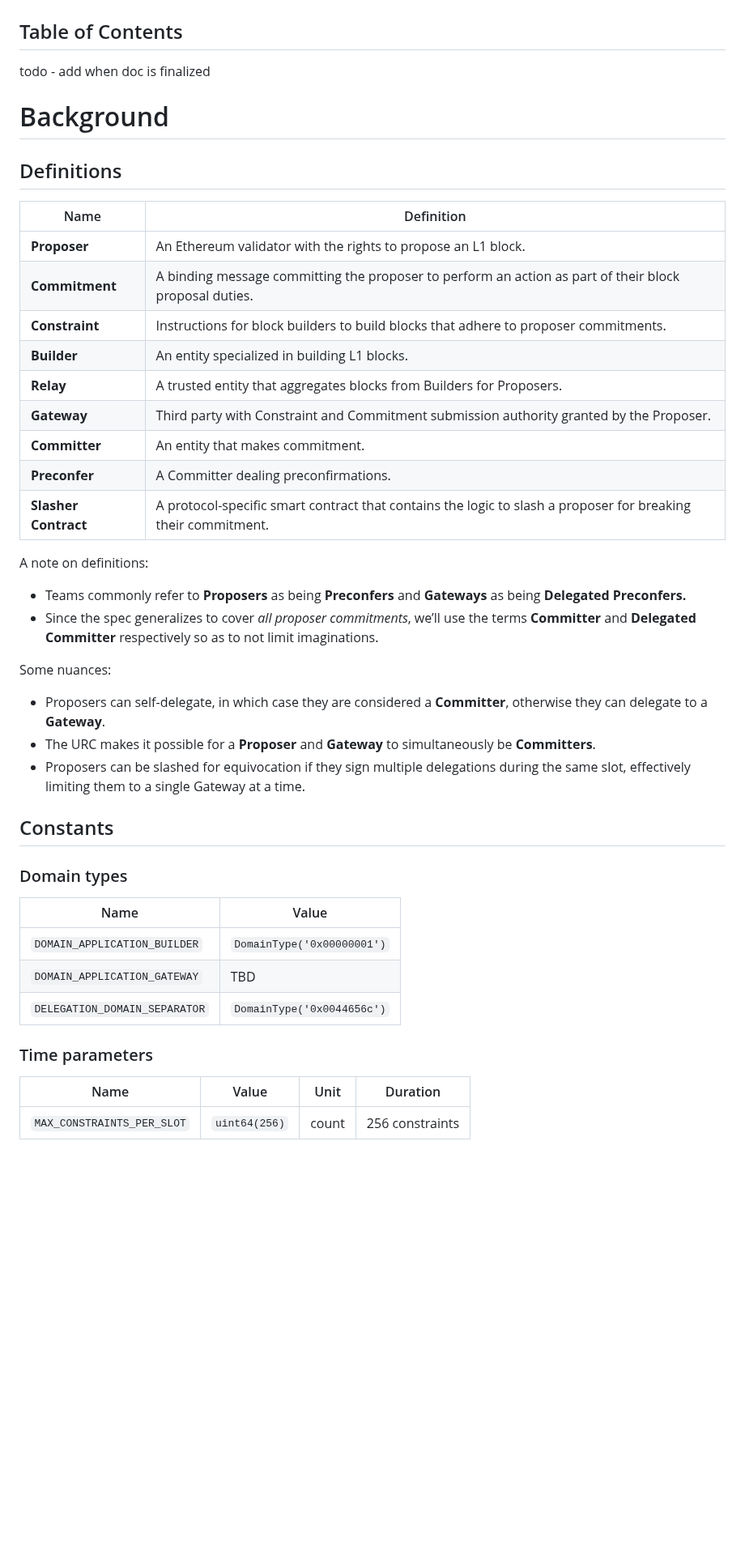
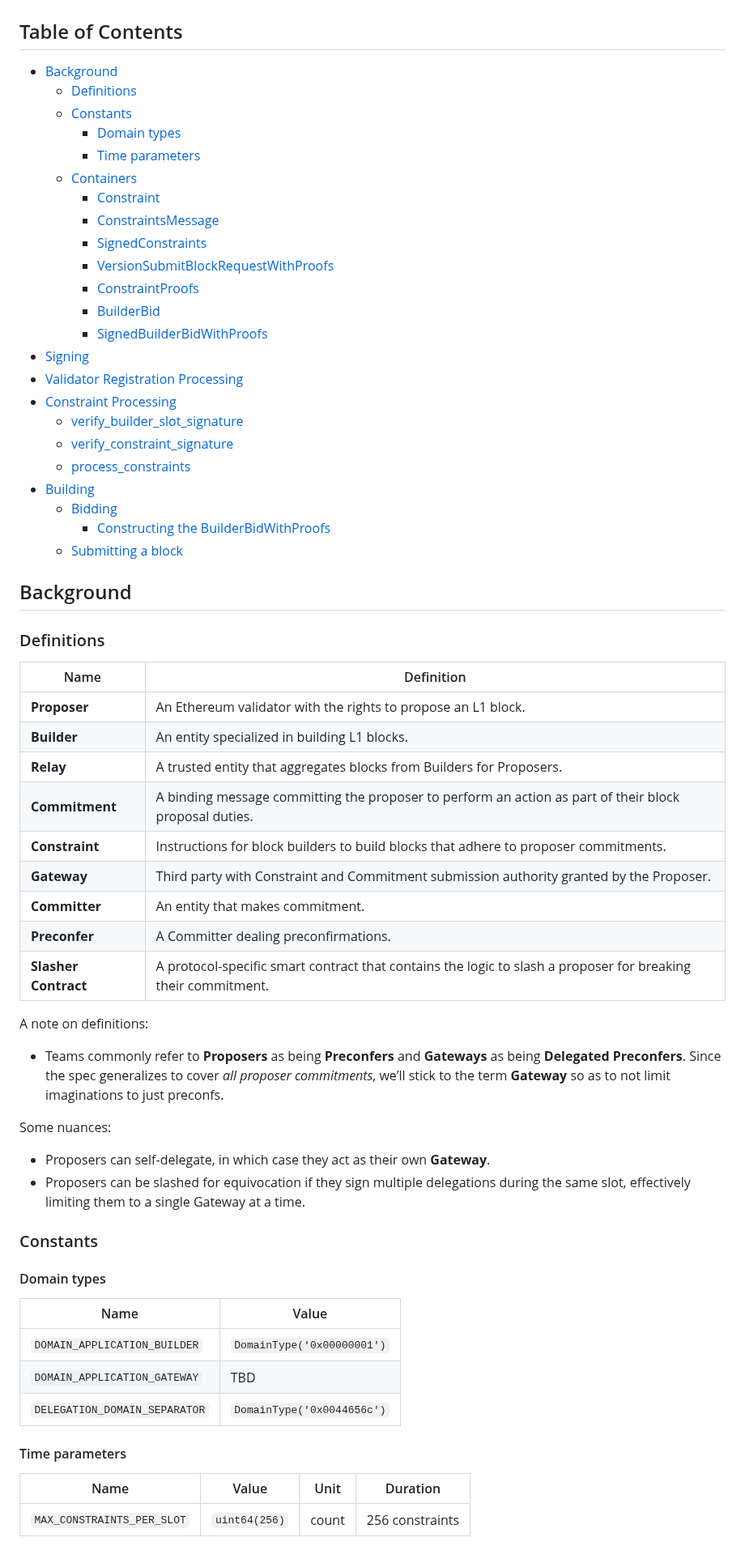
Before and after one commit to eth-fabric/constraints-specs, a Markdown page: specs/builder.md, the part around one of its changes. Shown at 81% size. Drawn GitHub-style; blank space fills up the shorter version.

Commit message:
add ToC to builder.md

```diff
--- a/specs/builder.md
+++ b/specs/builder.md
@@ -1,18 +1,40 @@
 # Builder Specification
 
 ## Table of Contents
-todo - add when doc is finalized
+- [Background](#background)
+  - [Definitions](#definitions)
+  - [Constants](#constants)
+    - [Domain types](#domain-types)
+    - [Time parameters](#time-parameters)
+  - [Containers](#containers)
+    - [Constraint](#constraint)
+    - [ConstraintsMessage](#constraintsmessage)
+    - [SignedConstraints](#signedconstraints)
+    - [VersionSubmitBlockRequestWithProofs](#versionedsubmitblockrequestwithproofs)
+    - [ConstraintProofs](#constraintproofs)
+    - [BuilderBid](#builderbid)
+    - [SignedBuilderBidWithProofs](#signedbuilderbidwithproofs)
+- [Signing](#signing)
+- [Validator Registration Processing](#validator-registration-processing)
+- [Constraint Processing](#constraint-processing)
+    - [verify_builder_slot_signature](#verify_builder_slot_signature)
+    - [verify_constraint_signature](#verify_constraint_signature)
+    - [process_constraints](#process_constraints)
+- [Building](#building)
+    - [Bidding](#bidding)
+        - [Constructing the BuilderBidWithProofs](#constructing-the-builderbidwithproofs)
+    - [Submitting a block](#submitting-a-block)
 
-# Background
-## Definitions
+## Background
+### Definitions
 
 | Name | Definition |
 | --- | --- |
 | **Proposer**   | An Ethereum validator with the rights to propose an L1 block. |
+| **Builder**    | An entity specialized in building L1 blocks. |
+| **Relay**      | A trusted entity that aggregates blocks from Builders for Proposers. |
 | **Commitment** | A binding message committing the proposer to perform an action as part of their block proposal duties. |
 | **Constraint** | Instructions for block builders to build blocks that adhere to proposer commitments. |
-| **Builder**    | An entity specialized in building L1 blocks. |
-| **Relay**      | A trusted entity that aggregates blocks from Builders for Proposers. |
 | **Gateway**    | Third party with Constraint and Commitment submission authority granted by the Proposer. |
 | **Committer**  | An entity that makes commitment. |
 | **Preconfer**  | A Committer dealing preconfirmations. |
@@ -20,18 +42,16 @@ todo - add when doc is finalized
 
 A note on definitions:
 
-- Teams commonly refer to **Proposers** as being **Preconfers** and **Gateways** as being **Delegated Preconfers.**
-- Since the spec generalizes to cover *all proposer commitments*, we’ll use the terms **Committer** and **Delegated Committer** respectively so as to not limit imaginations.
+- Teams commonly refer to **Proposers** as being **Preconfers** and **Gateways** as being **Delegated Preconfers**. Since the spec generalizes to cover *all proposer commitments*, we’ll stick to the term **Gateway** so as to not limit imaginations to just preconfs.
 
 Some nuances:
 
-- Proposers can self-delegate, in which case they are considered a **Committer**, otherwise they can delegate to a **Gateway**.
-- The URC makes it possible for a **Proposer** and **Gateway** to simultaneously be **Committers**.
+- Proposers can self-delegate, in which case they act as their own **Gateway**.
 - Proposers can be slashed for equivocation if they sign multiple delegations during the same slot, effectively limiting them to a single Gateway at a time.
 
-## Constants
+### Constants
 
-### Domain types
+#### Domain types
 
 | Name | Value |
 | - | - |
@@ -39,7 +59,7 @@ Some nuances:
 | `DOMAIN_APPLICATION_GATEWAY` | TBD |
 | `DELEGATION_DOMAIN_SEPARATOR` | `DomainType('0x0044656c')` |
 
-### Time parameters
+#### Time parameters
 
 | Name | Value | Unit | Duration |
 | - | - | - | - |
```
Also changed, not shown: other parts of specs/builder.md (+2 -2 lines).
